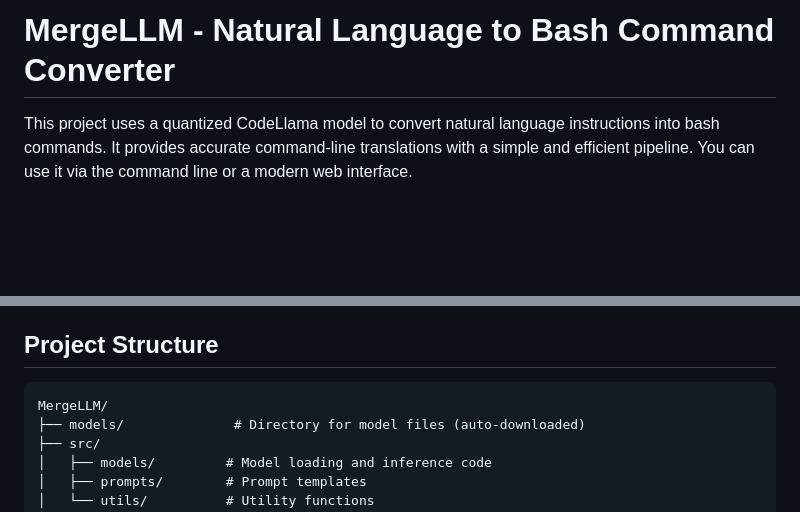
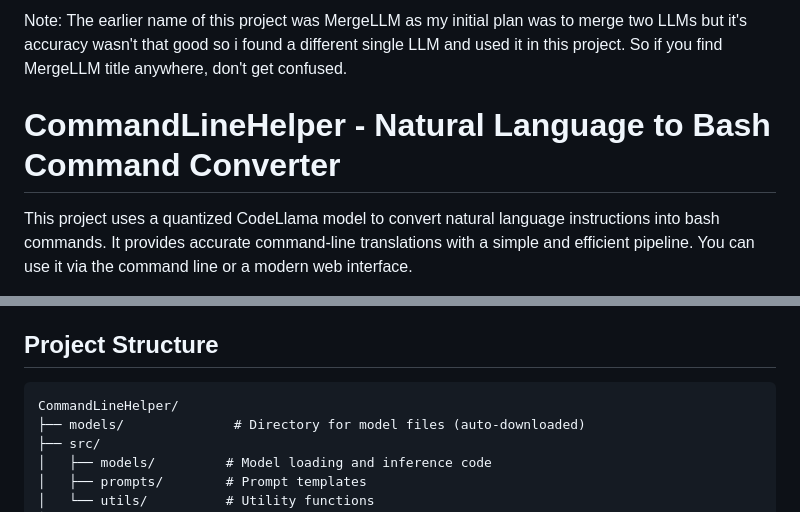
Before and after one commit to jayrajpamnani/CommandLineHelper, a Markdown page: README.md, 2 parts joined by grey strips. Drawn GitHub-style; blank space fills up the shorter version.

````diff
--- a/README.md
+++ b/README.md
@@ -1,4 +1,6 @@
-# MergeLLM - Natural Language to Bash Command Converter
+Note: The earlier name of this project was MergeLLM as my initial plan was to merge two LLMs but it's accuracy wasn't that good so i found a different single LLM and used it in this project. So if you find MergeLLM title anywhere, don't get confused.
+
+# CommandLineHelper - Natural Language to Bash Command Converter
 
 This project uses a quantized CodeLlama model to convert natural language instructions into bash commands. It provides accurate command-line translations with a simple and efficient pipeline. You can use it via the command line or a modern web interface.
 
@@ -102,7 +104,7 @@ You can now use the web interface to enter natural language commands and get bas
 ## Project Structure
 
 ```
-MergeLLM/
+CommandLineHelper/
 ├── models/              # Directory for model files (auto-downloaded)
 ├── src/
 │   ├── models/         # Model loading and inference code
````
